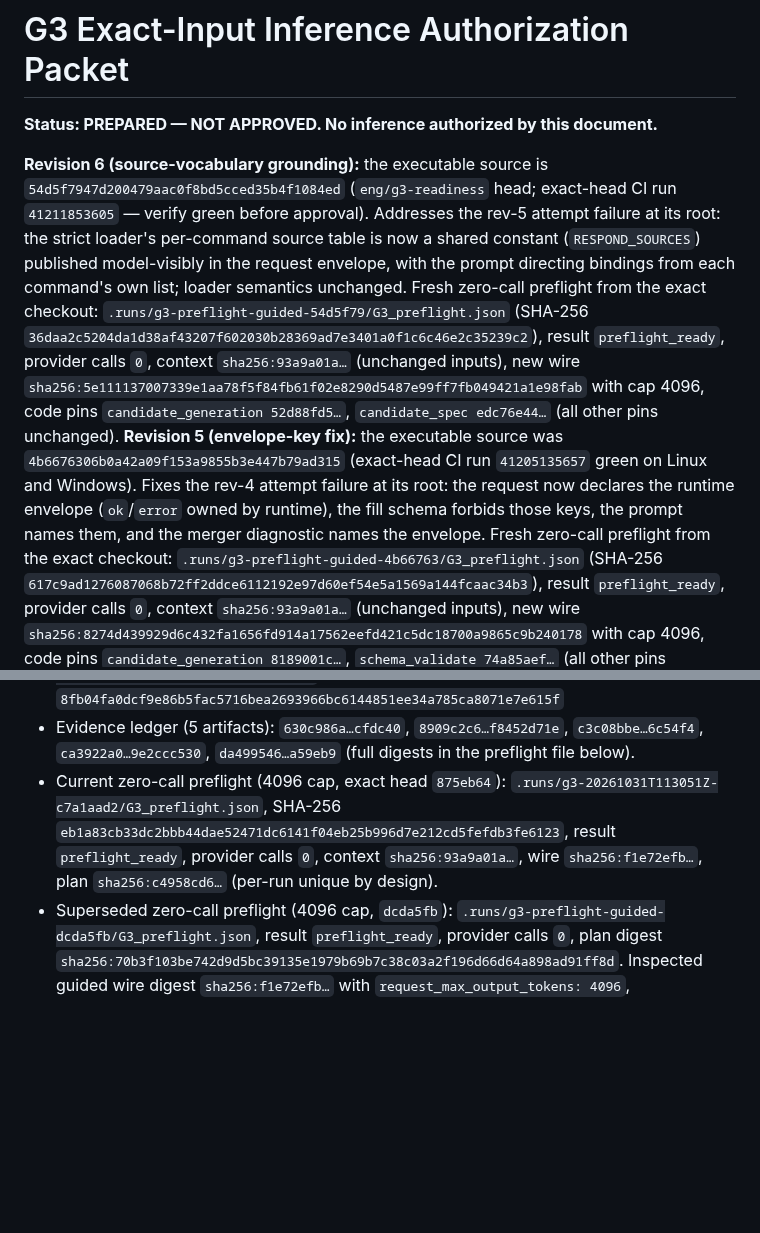
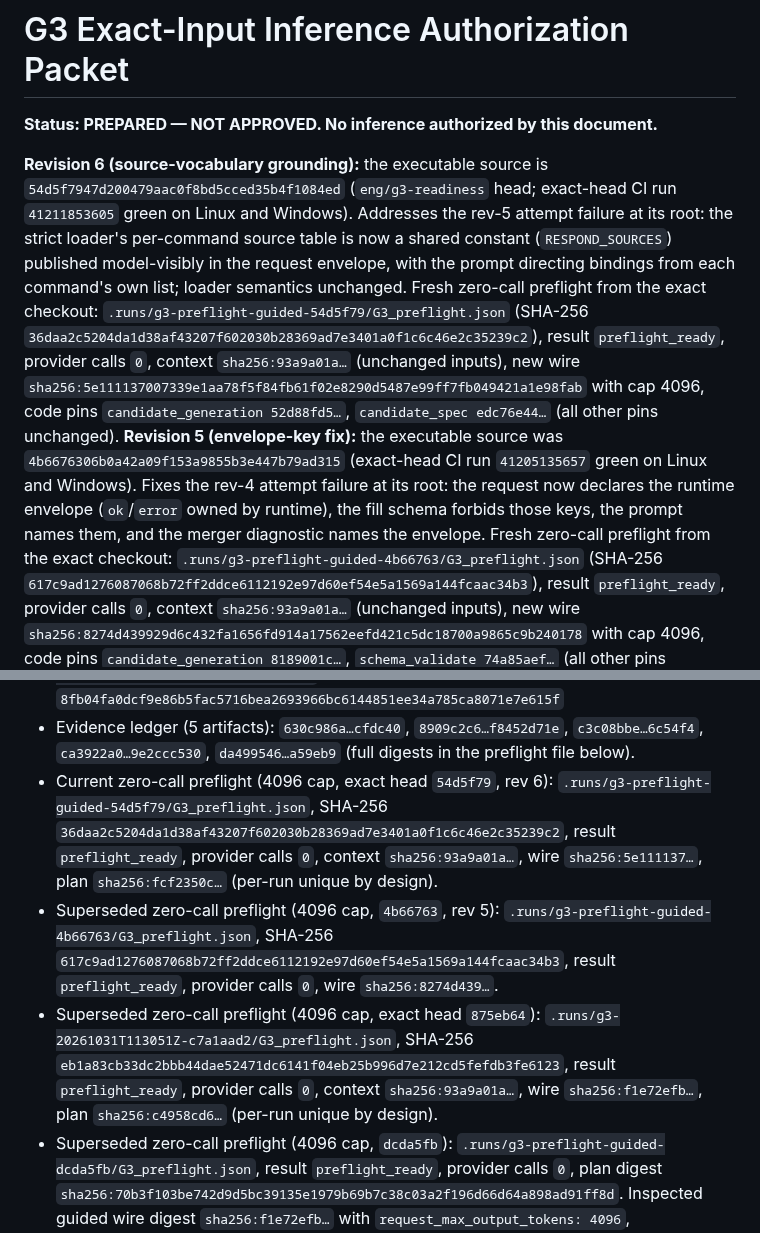
Before and after one commit to Ankit6149/second-source, a Markdown page: docs/G3_AUTHORIZATION_PACKET.md, 2 parts joined by grey strips. Drawn GitHub-style; blank space fills up the shorter version.

Commit message:
Packet rev 6 corrections: current preflight re-pinned to 54d5f79, CI confirmed green (zero calls)

```diff
--- a/docs/G3_AUTHORIZATION_PACKET.md
+++ b/docs/G3_AUTHORIZATION_PACKET.md
@@ -2,7 +2,7 @@
 
 **Status: PREPARED — NOT APPROVED. No inference authorized by this document.**
 
-**Revision 6 (source-vocabulary grounding):** the executable source is `54d5f7947d200479aac0f8bd5cced35b4f1084ed` (`eng/g3-readiness` head; exact-head CI run `41211853605` — verify green before approval). Addresses the rev-5 attempt failure at its root: the strict loader's per-command source table is now a shared constant (`RESPOND_SOURCES`) published model-visibly in the request envelope, with the prompt directing bindings from each command's own list; loader semantics unchanged. Fresh zero-call preflight from the exact checkout: `.runs/g3-preflight-guided-54d5f79/G3_preflight.json` (SHA-256 `36daa2c5204da1d38af43207f602030b28369ad7e3401a0f1c6c46e2c35239c2`), result `preflight_ready`, provider calls `0`, context `sha256:93a9a01a…` (unchanged inputs), new wire `sha256:5e111137007339e1aa78f5f84fb61f02e8290d5487e99ff7fb049421a1e98fab` with cap 4096, code pins `candidate_generation 52d88fd5…`, `candidate_spec edc76e44…` (all other pins unchanged).
+**Revision 6 (source-vocabulary grounding):** the executable source is `54d5f7947d200479aac0f8bd5cced35b4f1084ed` (`eng/g3-readiness` head; exact-head CI run `41211853605` green on Linux and Windows). Addresses the rev-5 attempt failure at its root: the strict loader's per-command source table is now a shared constant (`RESPOND_SOURCES`) published model-visibly in the request envelope, with the prompt directing bindings from each command's own list; loader semantics unchanged. Fresh zero-call preflight from the exact checkout: `.runs/g3-preflight-guided-54d5f79/G3_preflight.json` (SHA-256 `36daa2c5204da1d38af43207f602030b28369ad7e3401a0f1c6c46e2c35239c2`), result `preflight_ready`, provider calls `0`, context `sha256:93a9a01a…` (unchanged inputs), new wire `sha256:5e111137007339e1aa78f5f84fb61f02e8290d5487e99ff7fb049421a1e98fab` with cap 4096, code pins `candidate_generation 52d88fd5…`, `candidate_spec edc76e44…` (all other pins unchanged).
 **Revision 5 (envelope-key fix):** the executable source was `4b6676306b0a42a09f153a9855b3e447b79ad315` (exact-head CI run `41205135657` green on Linux and Windows). Fixes the rev-4 attempt failure at its root: the request now declares the runtime envelope (`ok`/`error` owned by runtime), the fill schema forbids those keys, the prompt names them, and the merger diagnostic names the envelope. Fresh zero-call preflight from the exact checkout: `.runs/g3-preflight-guided-4b66763/G3_preflight.json` (SHA-256 `617c9ad1276087068b72ff2ddce6112192e97d60ef54e5a1569a144fcaac34b3`), result `preflight_ready`, provider calls `0`, context `sha256:93a9a01a…` (unchanged inputs), new wire `sha256:8274d439929d6c432fa1656fd914a17562eefd421c5dc18700a9865c9b240178` with cap 4096, code pins `candidate_generation 8189001c…`, `schema_validate 74a85aef…` (all other pins unchanged).
 **Revision 4 (exact-head re-pin):** the executable source was `875eb64e8cb81a7151b3d48119d2db5f0c581fc6` (exact-head CI run `41195766252` green on Linux and Windows; `src/` identical to `dcda5fb`). `git diff dcda5fb..875eb64` touches only `tests/test_g3_readiness.py` and this packet — `src/` is byte-identical, so code pins, wire digest, and context digest are unchanged from rev 3. Fresh zero-call preflight from the exact checkout: `.runs/g3-20261031T113051Z-c7a1aad2/G3_preflight.json` (SHA-256 `eb1a83cb33dc2bbb44dae52471dc6141f04eb25b996d7e212cd5fefdb3fe6123`), result `preflight_ready`, provider calls `0`, plan digest `sha256:c4958cd645864e712d1c5c60ae89409f7ccca0481cf77dad9944d5a60178ca7e` (per-run unique by design: the frozen plan binds a fresh `run_id`, so plan digests differ between preflights while context/wire/code pins stay identical).
 **Revision 3 (source identity + reservation proof):** the executable source was
@@ -69,7 +69,9 @@ pinned digests. Historical authorizations are consumed and are not reused.
 - Evidence ledger (5 artifacts): `630c986a…cfdc40`, `8909c2c6…f8452d71e`,
   `c3c08bbe…6c54f4`, `ca3922a0…9e2ccc530`, `da499546…a59eb9` (full digests in
   the preflight file below).
-- Current zero-call preflight (4096 cap, exact head `875eb64`): `.runs/g3-20261031T113051Z-c7a1aad2/G3_preflight.json`, SHA-256 `eb1a83cb33dc2bbb44dae52471dc6141f04eb25b996d7e212cd5fefdb3fe6123`, result `preflight_ready`, provider calls `0`, context `sha256:93a9a01a…`, wire `sha256:f1e72efb…`, plan `sha256:c4958cd6…` (per-run unique by design).
+- Current zero-call preflight (4096 cap, exact head `54d5f79`, rev 6): `.runs/g3-preflight-guided-54d5f79/G3_preflight.json`, SHA-256 `36daa2c5204da1d38af43207f602030b28369ad7e3401a0f1c6c46e2c35239c2`, result `preflight_ready`, provider calls `0`, context `sha256:93a9a01a…`, wire `sha256:5e111137…`, plan `sha256:fcf2350c…` (per-run unique by design).
+- Superseded zero-call preflight (4096 cap, `4b66763`, rev 5): `.runs/g3-preflight-guided-4b66763/G3_preflight.json`, SHA-256 `617c9ad1276087068b72ff2ddce6112192e97d60ef54e5a1569a144fcaac34b3`, result `preflight_ready`, provider calls `0`, wire `sha256:8274d439…`.
+- Superseded zero-call preflight (4096 cap, exact head `875eb64`): `.runs/g3-20261031T113051Z-c7a1aad2/G3_preflight.json`, SHA-256 `eb1a83cb33dc2bbb44dae52471dc6141f04eb25b996d7e212cd5fefdb3fe6123`, result `preflight_ready`, provider calls `0`, context `sha256:93a9a01a…`, wire `sha256:f1e72efb…`, plan `sha256:c4958cd6…` (per-run unique by design).
 - Superseded zero-call preflight (4096 cap, `dcda5fb`): `.runs/g3-preflight-guided-dcda5fb/G3_preflight.json`,
   result `preflight_ready`, provider calls `0`, plan digest
   `sha256:70b3f103be742d9d5bc39135e1979b69b7c38c03a2f196d66d64a898ad91ff8d`.
```
